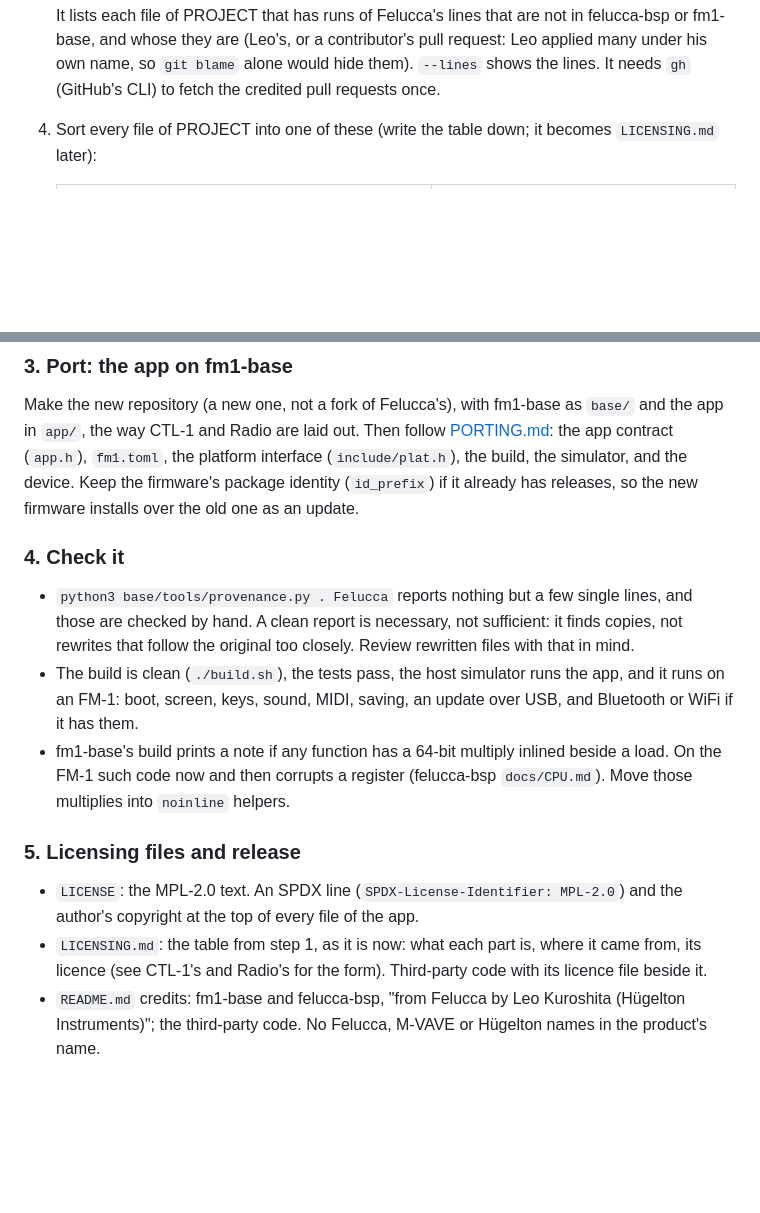
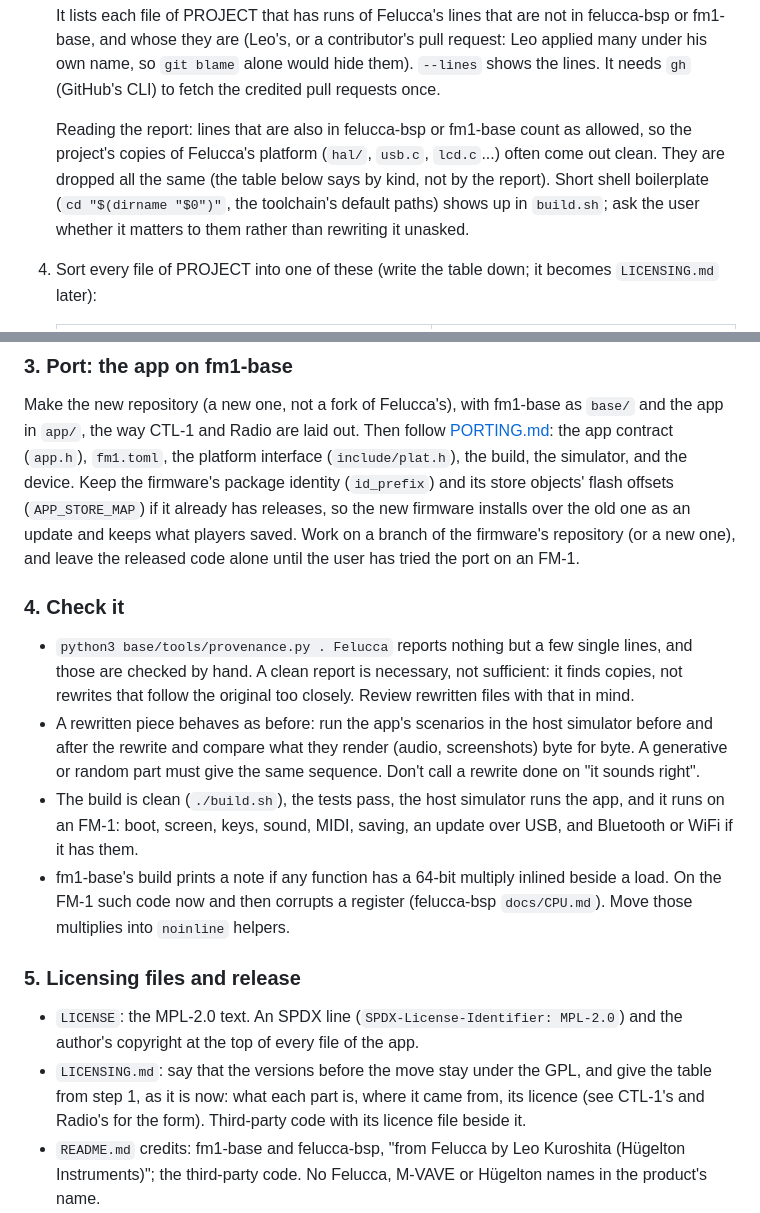
Before and after one commit to RahelPuest/fm1-base, a Markdown page: skill/felucca-to-mpl/SKILL.md, 2 parts joined by grey strips. Drawn GitHub-style; blank space fills up the shorter version.

```diff
--- a/skill/felucca-to-mpl/SKILL.md
+++ b/skill/felucca-to-mpl/SKILL.md
@@ -42,6 +42,11 @@ decide what the port (3) may contain, so don't start porting first.
    whose they are (Leo's, or a contributor's pull request: Leo applied many under his own name, so `git blame`
    alone would hide them). `--lines` shows the lines. It needs `gh` (GitHub's CLI) to fetch the credited pull
    requests once.
+
+   Reading the report: lines that are also in felucca-bsp or fm1-base count as allowed, so the project's copies of
+   Felucca's platform (`hal/`, `usb.c`, `lcd.c`...) often come out clean. They are dropped all the same (the table
+   below says by kind, not by the report). Short shell boilerplate (`cd "$(dirname "$0")"`, the toolchain's
+   default paths) shows up in `build.sh`; ask the user whether it matters to them rather than rewriting it unasked.
 4. Sort every file of PROJECT into one of these (write the table down; it becomes `LICENSING.md` later):
 
    | Kind | What happens to it |
@@ -67,13 +72,18 @@ Agree the list with the user before porting.
 Make the new repository (a new one, not a fork of Felucca's), with fm1-base as `base/` and the app in `app/`, the
 way CTL-1 and Radio are laid out. Then follow [PORTING.md](PORTING.md): the app contract (`app.h`), `fm1.toml`, the
 platform interface (`include/plat.h`), the build, the simulator, and the device. Keep the firmware's package identity
-(`id_prefix`) if it already has releases, so the new firmware installs over the old one as an update.
+(`id_prefix`) and its store objects' flash offsets (`APP_STORE_MAP`) if it already has releases, so the new firmware
+installs over the old one as an update and keeps what players saved. Work on a branch of the firmware's repository
+(or a new one), and leave the released code alone until the user has tried the port on an FM-1.
 
 ### 4. Check it
 
 - `python3 base/tools/provenance.py . Felucca` reports nothing but a few single lines, and those are checked by
   hand. A clean report is necessary, not sufficient: it finds copies, not rewrites that follow the original too
   closely. Review rewritten files with that in mind.
+- A rewritten piece behaves as before: run the app's scenarios in the host simulator before and after the rewrite
+  and compare what they render (audio, screenshots) byte for byte. A generative or random part must give the same
+  sequence. Don't call a rewrite done on "it sounds right".
 - The build is clean (`./build.sh`), the tests pass, the host simulator runs the app, and it runs on an FM-1:
   boot, screen, keys, sound, MIDI, saving, an update over USB, and Bluetooth or WiFi if it has them.
 - fm1-base's build prints a note if any function has a 64-bit multiply inlined beside a load. On the FM-1 such code
@@ -83,7 +93,8 @@ platform interface (`include/plat.h`), the build, the simulator, and the device.
 
 - `LICENSE`: the MPL-2.0 text. An SPDX line (`SPDX-License-Identifier: MPL-2.0`) and the author's copyright at the
   top of every file of the app.
-- `LICENSING.md`: the table from step 1, as it is now: what each part is, where it came from, its licence (see
+- `LICENSING.md`: say that the versions before the move stay under the GPL, and give the table from step 1, as it
+  is now: what each part is, where it came from, its licence (see
   CTL-1's and Radio's for the form). Third-party code with its licence file beside it.
 - `README.md` credits: fm1-base and felucca-bsp, "from Felucca by Leo Kuroshita (Hügelton Instruments)"; the
   third-party code. No Felucca, M-VAVE or Hügelton names in the product's name.
```
Also changed, not shown: skill/felucca-to-mpl/PORTING.md (+31 -4 lines).
